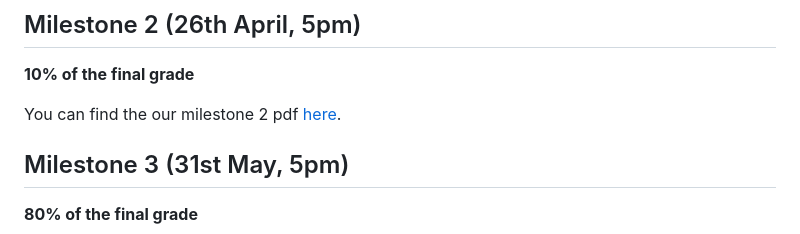
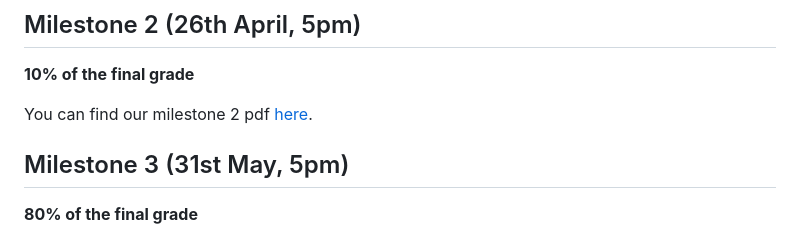
Before and after one commit to com-480-data-visualization/projet-2024-ljc, a Markdown page: README.md, the part around the change. GitHub-like rendering.

```diff
--- a/README.md
+++ b/README.md
@@ -74,7 +74,7 @@
 
 **10% of the final grade**
 
-You can find the our milestone 2 pdf [here](milestones/Milestone_2.pdf).
+You can find our milestone 2 pdf [here](milestones/Milestone_2.pdf).
 
 ## Milestone 3 (31st May, 5pm)
 
```
